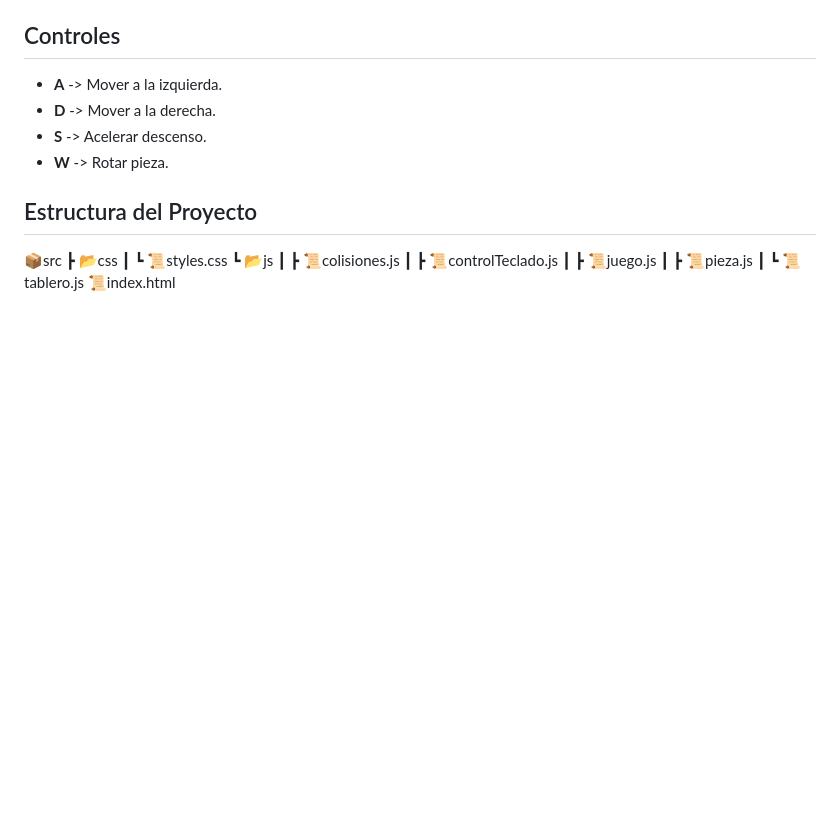
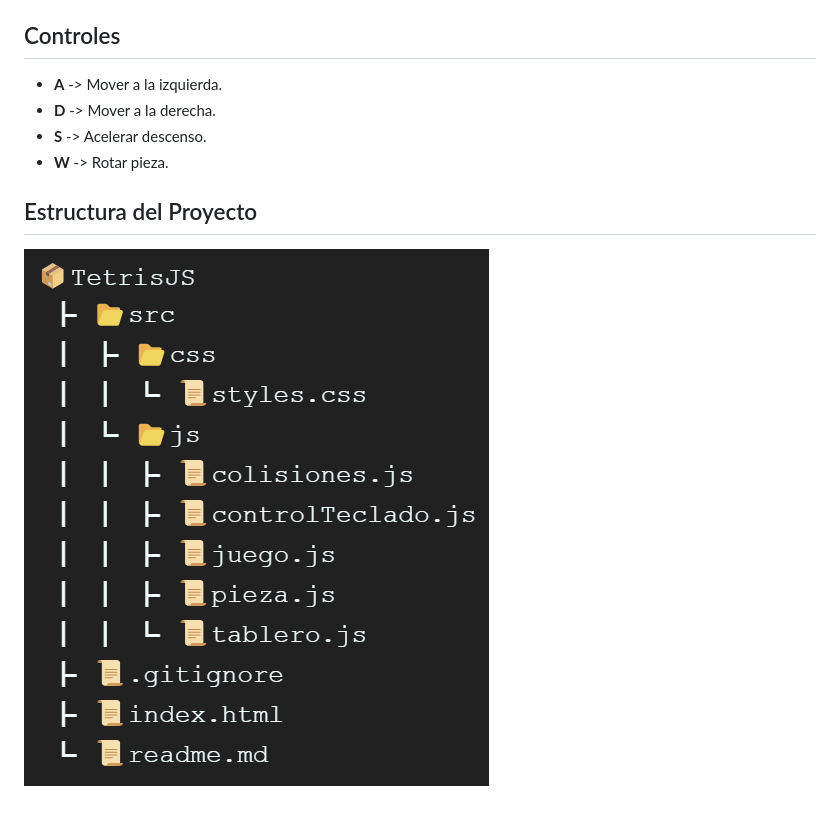
Before and after one commit to jooseeruu/TetrisJS, a Markdown page: readme.md, the part around the change. Drawn GitHub-style; pictures changed too: image.png (added); blank space fills up the shorter version.

Commit message:
tree readme.md

```diff
--- a/readme.md
+++ b/readme.md
@@ -20,14 +20,4 @@ Este proyecto implementa el clásico juego Tetris utilizando únicamente HTML, C
 - **W** -> Rotar pieza.
 
 ## Estructura del Proyecto
-
-📦src
- ┣ 📂css
- ┃ ┗ 📜styles.css
- ┗ 📂js
- ┃ ┣ 📜colisiones.js
- ┃ ┣ 📜controlTeclado.js
- ┃ ┣ 📜juego.js
- ┃ ┣ 📜pieza.js
- ┃ ┗ 📜tablero.js
-📜index.html
+![tree](image.png)
```
